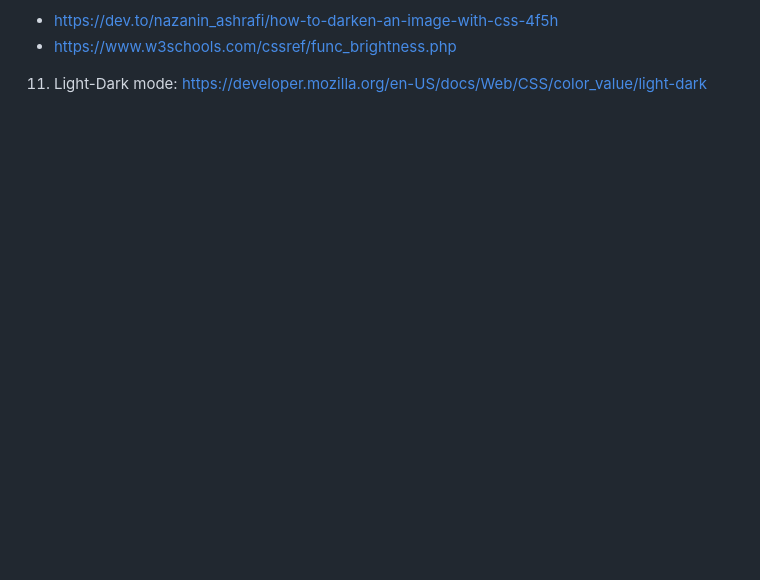
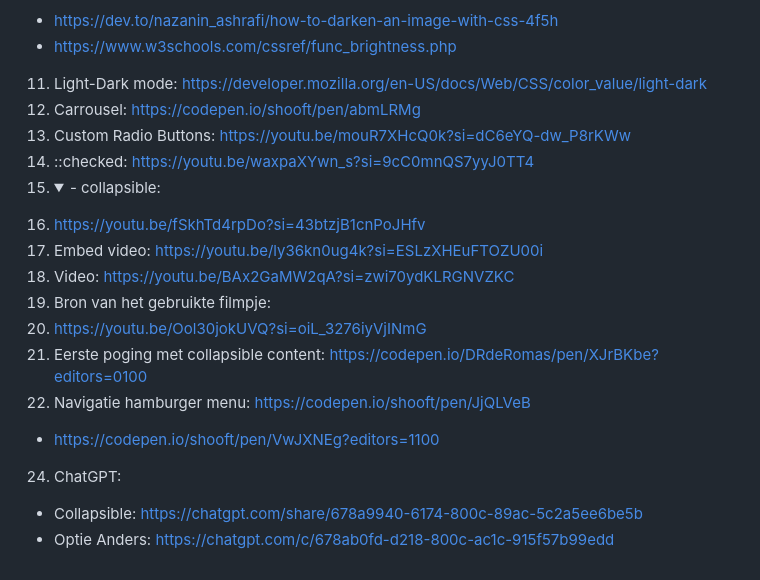
Before and after one commit to DRdeRomas/FED_Blok2_2425, a Markdown page: README.md, the part around the change. Drawn GitHub-style; folded sections open; blank space fills up the shorter version.

```diff
--- a/README.md
+++ b/README.md
@@ -271,5 +271,19 @@ Nb. Door *open* toe te voegen aan een *details* element kun je deze standaard op
   - https://dev.to/nazanin_ashrafi/how-to-darken-an-image-with-css-4f5h
   - https://www.w3schools.com/cssref/func_brightness.php
   11. Light-Dark mode: https://developer.mozilla.org/en-US/docs/Web/CSS/color_value/light-dark
-
+  12. Carrousel: https://codepen.io/shooft/pen/abmLRMg
+  13. Custom Radio Buttons: https://youtu.be/mouR7XHcQ0k?si=dC6eYQ-dw_P8rKWw
+  14. ::checked: https://youtu.be/waxpaXYwn_s?si=9cC0mnQS7yyJ0TT4
+  15. <details> <summary> - collapsible:
+  16. https://youtu.be/fSkhTd4rpDo?si=43btzjB1cnPoJHfv
+  17. Embed video: https://youtu.be/ly36kn0ug4k?si=ESLzXHEuFTOZU00i
+  18. Video: https://youtu.be/BAx2GaMW2qA?si=zwi70ydKLRGNVZKC
+  19. Bron van het gebruikte filmpje:
+  20. https://youtu.be/Ool30jokUVQ?si=oiL_3276iyVjINmG
+  21. Eerste poging met collapsible content: https://codepen.io/DRdeRomas/pen/XJrBKbe?editors=0100
+  23. Navigatie hamburger menu: https://codepen.io/shooft/pen/JjQLVeB
+  - https://codepen.io/shooft/pen/VwJXNEg?editors=1100
+  24. ChatGPT:
+  - Collapsible: https://chatgpt.com/share/678a9940-6174-800c-89ac-5c2a5ee6be5b
+  - Optie Anders: https://chatgpt.com/c/678ab0fd-d218-800c-ac1c-915f57b99edd
 </details>
```
